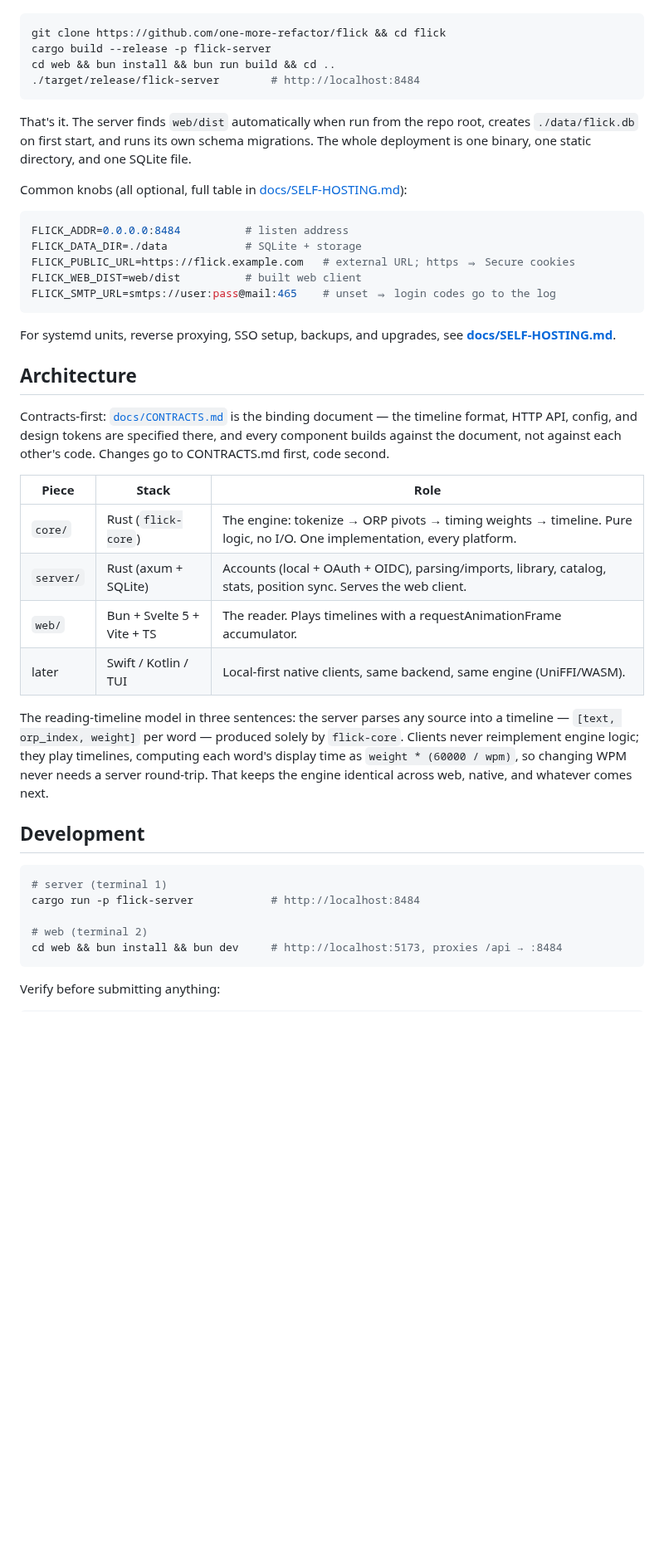
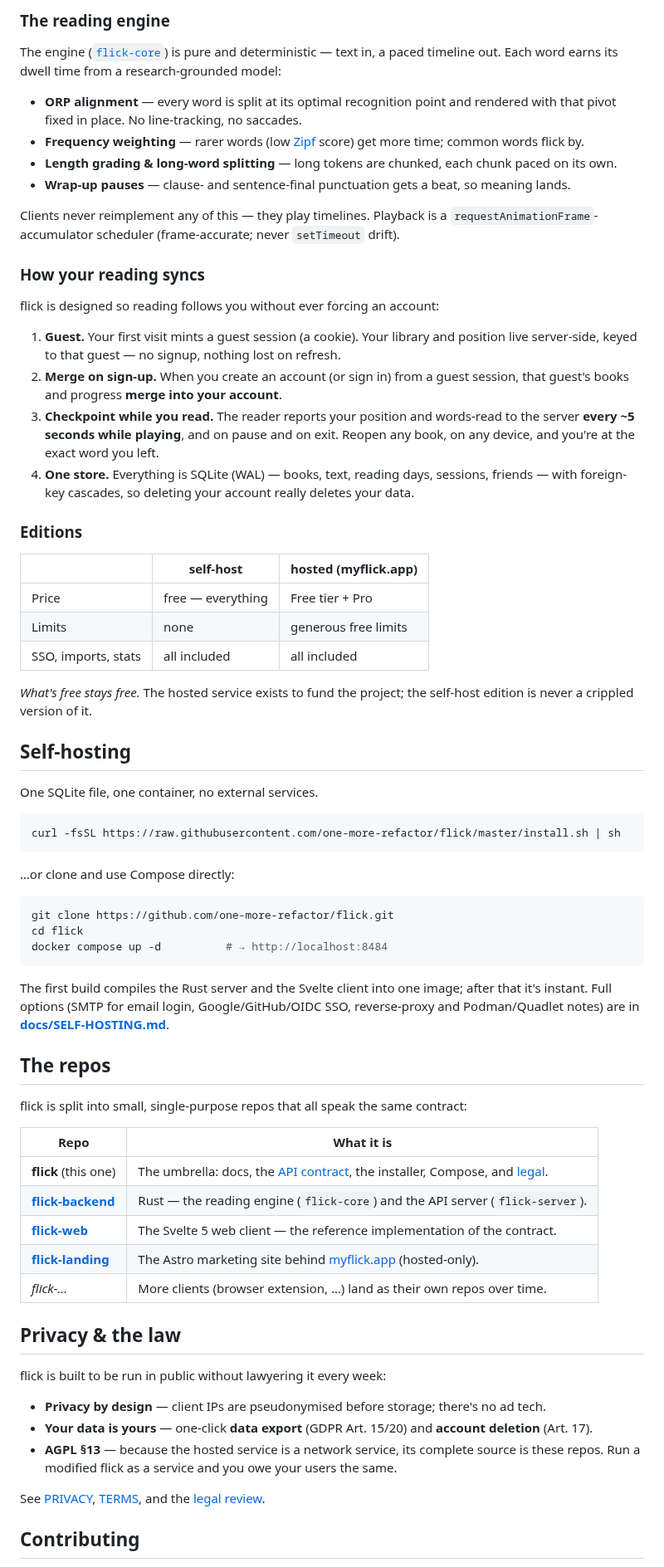
Before and after one commit to one-more-refactor/flick, a Markdown page: README.md, the part around one of its changes. Shown at 83% size. GitHub-like rendering; blank space fills up the shorter version.

Commit message:
flick: umbrella hub — architecture, install, compose, screenshots, cross-links

````diff
--- a/README.md
+++ b/README.md
@@ -31,60 +67,72 @@ SQLite is bundled into the binary — nothing to install.
+### The reading engine
+
+The engine ([`flick-core`](https://github.com/one-more-refactor/flick-backend)) is pure and deterministic — text in, a paced timeline out. Each word earns its dwell time from a research-grounded model:
+
+- **ORP alignment** — every word is split at its optimal recognition point and rendered with that pivot fixed in place. No line-tracking, no saccades.
+- **Frequency weighting** — rarer words (low [Zipf](https://en.wikipedia.org/wiki/Zipf%27s_law) score) get more time; common words flick by.
+- **Length grading & long-word splitting** — long tokens are chunked, each chunk paced on its own.
+- **Wrap-up pauses** — clause- and sentence-final punctuation gets a beat, so meaning lands.
+
+Clients never reimplement any of this — they play timelines. Playback is a `requestAnimationFrame`-accumulator scheduler (frame-accurate; never `setTimeout` drift).
+
+### How your reading syncs
+
+flick is designed so reading follows you without ever forcing an account:
+
+1. **Guest.** Your first visit mints a guest session (a cookie). Your library and position live server-side, keyed to that guest — no signup, nothing lost on refresh.
+2. **Merge on sign-up.** When you create an account (or sign in) from a guest session, that guest's books and progress **merge into your account**.
+3. **Checkpoint while you read.** The reader reports your position and words-read to the server **every ~5 seconds while playing**, and on pause and on exit. Reopen any book, on any device, and you're at the exact word you left.
+4. **One store.** Everything is SQLite (WAL) — books, text, reading days, sessions, friends — with foreign-key cascades, so deleting your account really deletes your data.
+
+### Editions
+
+| | **self-host** | **hosted** (myflick.app) |
+|---|---|---|
+| Price | free — everything | Free tier + Pro |
+| Limits | none | generous free limits |
+| SSO, imports, stats | all included | all included |
+
+*What's free stays free.* The hosted service exists to fund the project; the self-host edition is never a crippled version of it.
+
+## Self-hosting
+
+One SQLite file, one container, no external services.
 
 ```sh
-git clone https://github.com/one-more-refactor/flick && cd flick
-cargo build --release -p flick-server
-cd web && bun install && bun run build && cd ..
-./target/release/flick-server        # http://localhost:8484
+curl -fsSL https://raw.githubusercontent.com/one-more-refactor/flick/master/install.sh | sh
 ```
 
-That's it. The server finds `web/dist` automatically when run from the repo
-root, creates `./data/flick.db` on first start, and runs its own schema
-migrations. The whole deployment is one binary, one static directory, and one
-SQLite file.
-
-Common knobs (all optional, full table in
-[docs/SELF-HOSTING.md](docs/SELF-HOSTING.md)):
+…or clone and use Compose directly:
 
 ```sh
-FLICK_ADDR=0.0.0.0:8484          # listen address
-FLICK_DATA_DIR=./data            # SQLite + storage
-FLICK_PUBLIC_URL=https://flick.example.com   # external URL; https ⇒ Secure cookies
-FLICK_WEB_DIST=web/dist          # built web client
-FLICK_SMTP_URL=smtps://user:pass@mail:465    # unset ⇒ login codes go to the log
+git clone https://github.com/one-more-refactor/flick.git
+cd flick
+docker compose up -d          # → http://localhost:8484
 ```
 
-For systemd units, reverse proxying, SSO setup, backups, and upgrades, see
-**[docs/SELF-HOSTING.md](docs/SELF-HOSTING.md)**.
+The first build compiles the Rust server and the Svelte client into one image; after that it's instant. Full options (SMTP for email login, Google/GitHub/OIDC SSO, reverse-proxy and Podman/Quadlet notes) are in [**docs/SELF-HOSTING.md**](docs/SELF-HOSTING.md).
 
-## Architecture
+## The repos
 
-Contracts-first: [`docs/CONTRACTS.md`](docs/CONTRACTS.md) is the binding
-document — the timeline format, HTTP API, config, and design tokens are
-specified there, and every component builds against the document, not against
-each other's code. Changes go to CONTRACTS.md first, code second.
+flick is split into small, single-purpose repos that all speak the same contract:
 
-| Piece | Stack | Role |
-|---|---|---|
-| `core/` | Rust (`flick-core`) | The engine: tokenize → ORP pivots → timing weights → timeline. Pure logic, no I/O. One implementation, every platform. |
-| `server/` | Rust (axum + SQLite) | Accounts (local + OAuth + OIDC), parsing/imports, library, catalog, stats, position sync. Serves the web client. |
-| `web/` | Bun + Svelte 5 + Vite + TS | The reader. Plays timelines with a requestAnimationFrame accumulator. |
-| later | Swift / Kotlin / TUI | Local-first native clients, same backend, same engine (UniFFI/WASM). |
+| Repo | What it is |
+|---|---|
+| **flick** (this one) | The umbrella: docs, the [API contract](docs/CONTRACTS.md), the installer, Compose, and [legal](docs/legal). |
+| [**flick-backend**](https://github.com/one-more-refactor/flick-backend) | Rust — the reading engine (`flick-core`) and the API server (`flick-server`). |
+| [**flick-web**](https://github.com/one-more-refactor/flick-web) | The Svelte 5 web client — the reference implementation of the contract. |
+| [**flick-landing**](https://github.com/one-more-refactor/flick-landing) | The Astro marketing site behind [myflick.app](https://myflick.app) (hosted-only). |
+| *flick-…* | More clients (browser extension, …) land as their own repos over time. |
 
-The reading-timeline model in three sentences: the server parses any source
-into a timeline — `[text, orp_index, weight]` per word — produced solely by
-`flick-core`. Clients never reimplement engine logic; they play timelines,
-computing each word's display time as `weight * (60000 / wpm)`, so changing
-WPM never needs a server round-trip. That keeps the engine identical across
-web, native, and whatever comes next.
+## Privacy & the law
 
-## Development
+flick is built to be run in public without lawyering it every week:
 
-```sh
-# server (terminal 1)
-cargo run -p flick-server            # http://localhost:8484
+- **Privacy by design** — client IPs are pseudonymised before storage; there's no ad tech.
+- **Your data is yours** — one-click **data export** (GDPR Art. 15/20) and **account deletion** (Art. 17).
+- **AGPL §13** — because the hosted service is a network service, its complete source is these repos. Run a modified flick as a service and you owe your users the same.
 
-# web (terminal 2)
-cd web && bun install && bun dev     # http://localhost:5173, proxies /api → :8484
-```
+See [PRIVACY](docs/legal/PRIVACY.md), [TERMS](docs/legal/TERMS.md), and the [legal review](docs/legal/LEGAL-REVIEW.md).
 
-Verify before submitting anything:
+## Contributing
 
````
Also changed, not shown: other parts of README.md (+62 -70 lines), CONTRIBUTING.md (+16 -5 lines), docs/SELF-HOSTING.md (+54 -34 lines), docs/architecture.md (added, +109 -0 lines), docs/screenshots/landing.png (added), docs/screenshots/library.png (added), docs/screenshots/reader.png (added), docs/screenshots/stats.png (added), 7 other files.
